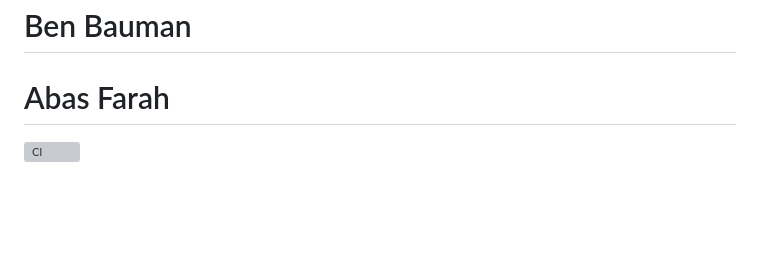
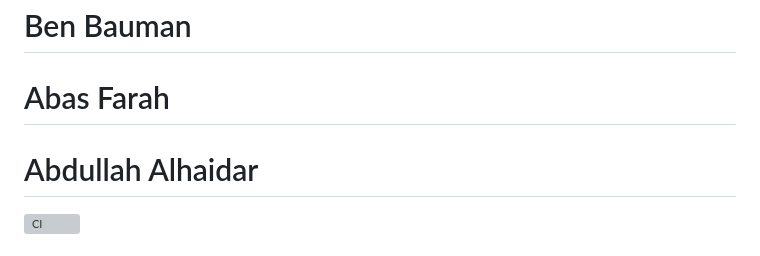
Before and after one commit to abasnfarah/Tennis-Self-Serve, a Markdown page: README.md, the part around the change. GitHub-like rendering; blank space fills up the shorter version; grey boxes are pictures that could not be loaded.

Commit message:
Added my name to README

```diff
--- a/README.md
+++ b/README.md
@@ -1,6 +1,7 @@
 # Ben Bauman
 
 # Abas Farah
+# Abdullah Alhaidar
 
 [![CI](https://github.com/perkinsjr/t3-turbo-and-clerk/actions/workflows/ci.yml/badge.svg)](https://github.com/perkinsjr/t3-turbo-and-clerk/actions/workflows/ci.yml)
 
```
